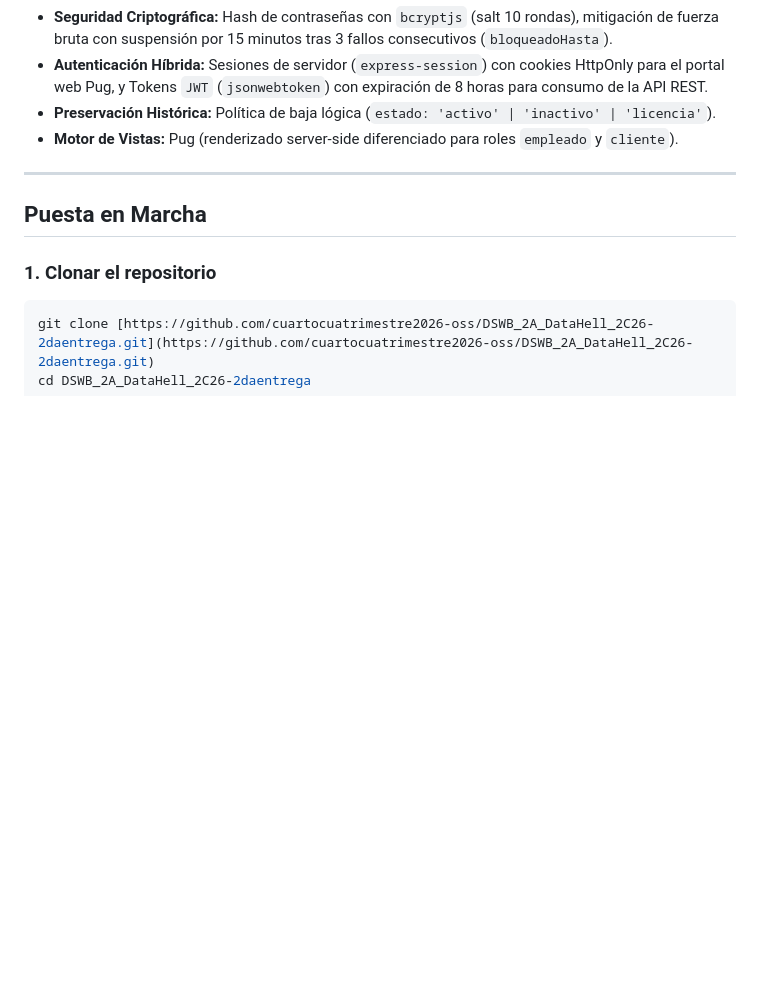
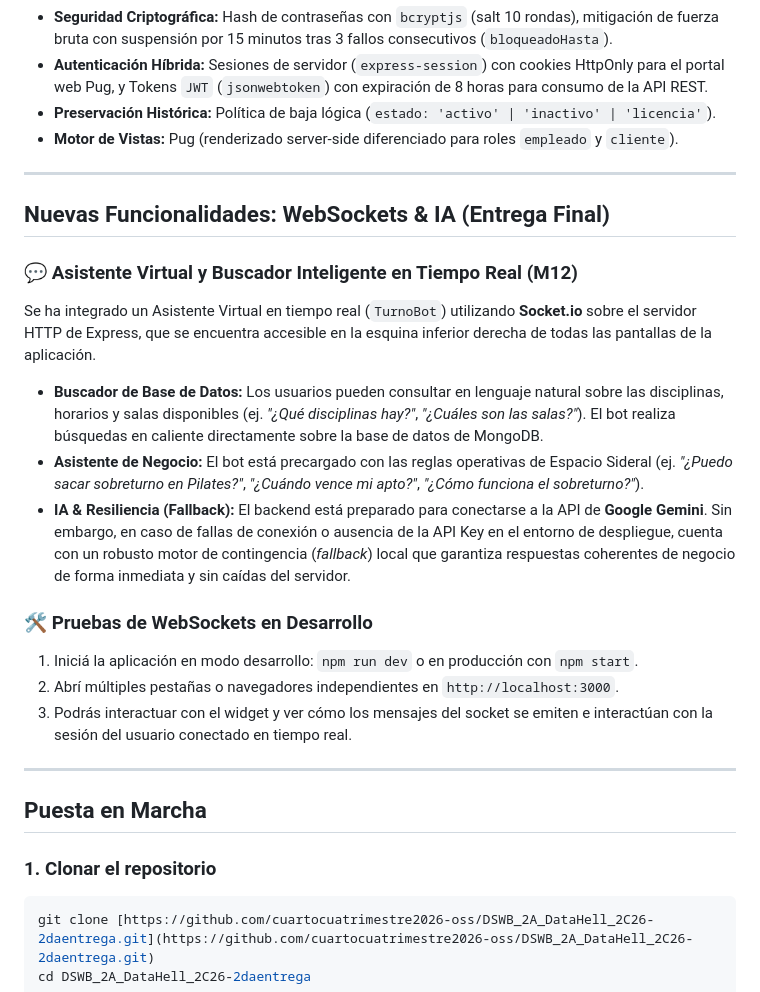
Before and after one commit to cuartocuatrimestre2026-oss/DSWB_2A_DataHell_2C26-2daentrega, a Markdown page: README.md, the part around the change. Rendered like a GitHub page; blank space fills up the shorter version.

Commit message:
fix: Redaccion del README.md

```diff
--- a/README.md
+++ b/README.md
@@ -25,6 +25,22 @@
 - **Autenticación Híbrida:** Sesiones de servidor (`express-session`) con cookies HttpOnly para el portal web Pug, y Tokens `JWT` (`jsonwebtoken`) con expiración de 8 horas para consumo de la API REST.
 - **Preservación Histórica:** Política de baja lógica (`estado: 'activo' | 'inactivo' | 'licencia'`).
 - **Motor de Vistas:** Pug (renderizado server-side diferenciado para roles `empleado` y `cliente`).
+
+---
+
+## Nuevas Funcionalidades: WebSockets & IA (Entrega Final)
+
+### 💬 Asistente Virtual y Buscador Inteligente en Tiempo Real (M12)
+Se ha integrado un Asistente Virtual en tiempo real (`TurnoBot`) utilizando **Socket.io** sobre el servidor HTTP de Express, que se encuentra accesible en la esquina inferior derecha de todas las pantallas de la aplicación.
+
+* **Buscador de Base de Datos:** Los usuarios pueden consultar en lenguaje natural sobre las disciplinas, horarios y salas disponibles (ej. *"¿Qué disciplinas hay?"*, *"¿Cuáles son las salas?"*). El bot realiza búsquedas en caliente directamente sobre la base de datos de MongoDB.
+* **Asistente de Negocio:** El bot está precargado con las reglas operativas de Espacio Sideral (ej. *"¿Puedo sacar sobreturno en Pilates?"*, *"¿Cuándo vence mi apto?"*, *"¿Cómo funciona el sobreturno?"*).
+* **IA & Resiliencia (Fallback):** El backend está preparado para conectarse a la API de **Google Gemini**. Sin embargo, en caso de fallas de conexión o ausencia de la API Key en el entorno de despliegue, cuenta con un robusto motor de contingencia (*fallback*) local que garantiza respuestas coherentes de negocio de forma inmediata y sin caídas del servidor.
+
+### 🛠 Pruebas de WebSockets en Desarrollo
+1. Iniciá la aplicación en modo desarrollo: `npm run dev` o en producción con `npm start`.
+2. Abrí múltiples pestañas o navegadores independientes en `http://localhost:3000`.
+3. Podrás interactuar con el widget y ver cómo los mensajes del socket se emiten e interactúan con la sesión del usuario conectado en tiempo real.
 
 ---
 
```
